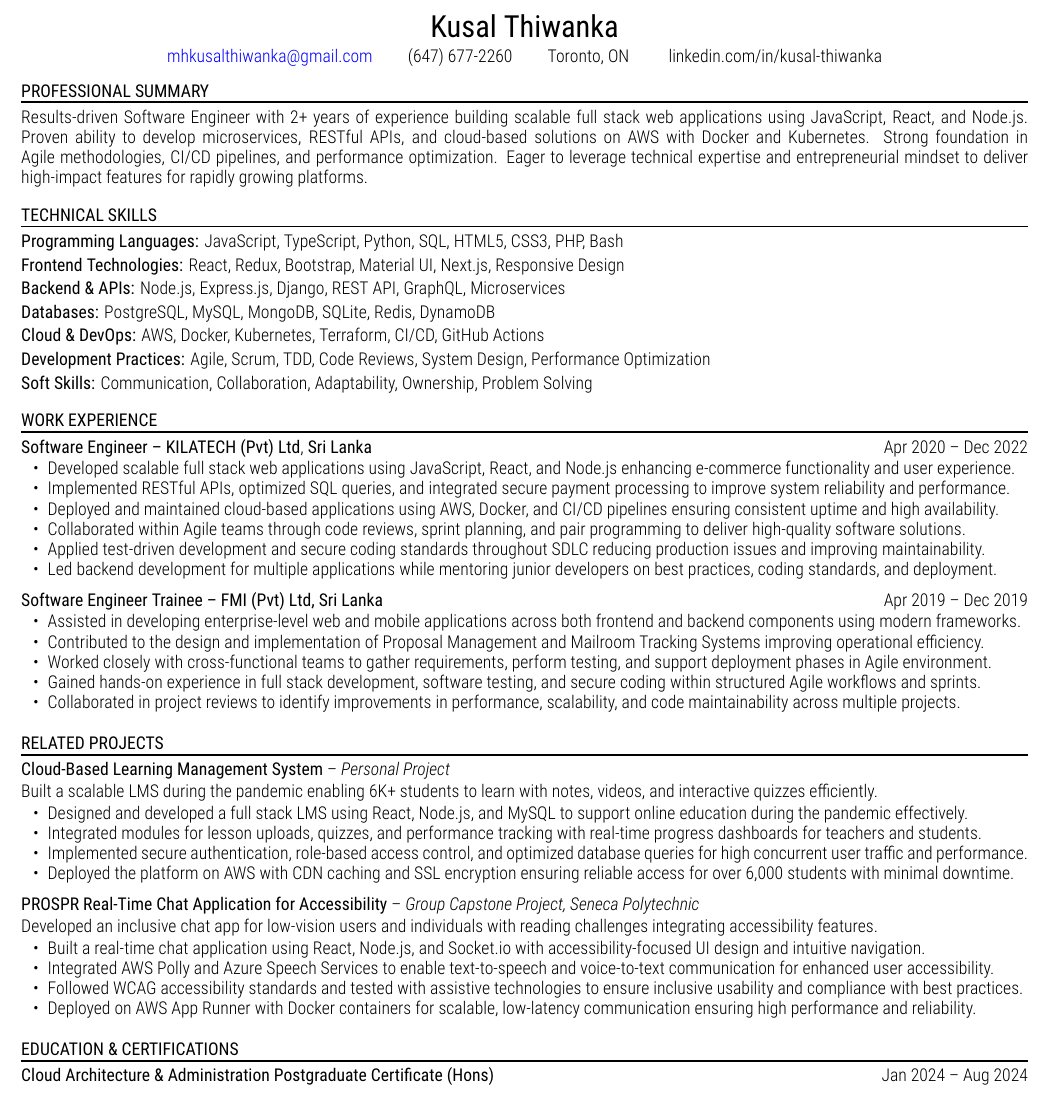
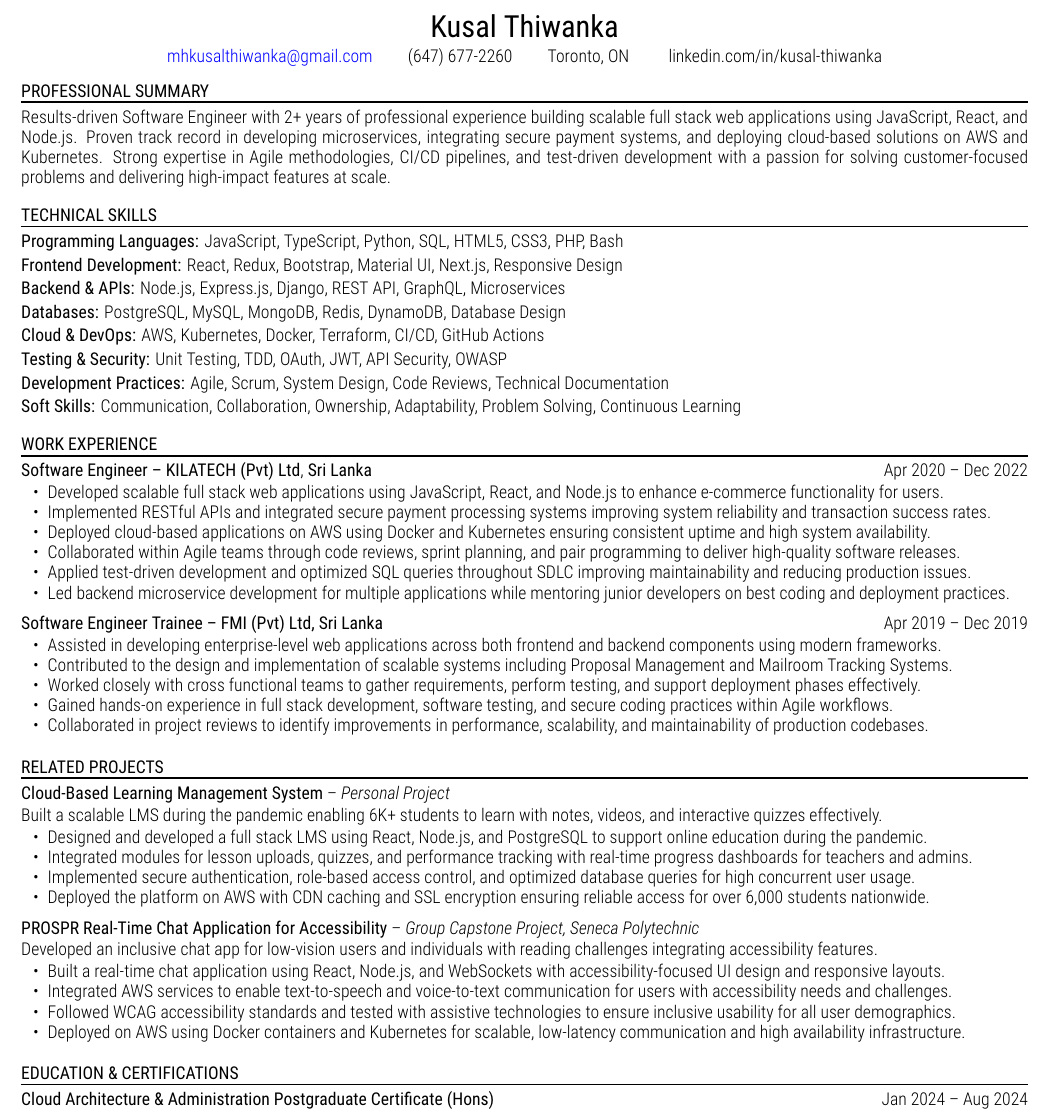
Before and after one commit to kusalthiwankaca/n8n-job-seeker-resumes, a LaTeX document (xelatex_files/Software_Engineer_-_All_Levels_GlossGenius_JobID4286968059.tex): part of the page, cut so that both start at the same text. Compiled offline with XeLaTeX.

Commit message:
chore: update resume (Updated)

```diff
--- a/xelatex_files/Software_Engineer_-_All_Levels_GlossGenius_JobID4286968059.tex
+++ b/xelatex_files/Software_Engineer_-_All_Levels_GlossGenius_JobID4286968059.tex
@@ -50,7 +50,7 @@ linkedin.com/in/kusal-thiwanka
 
 \vspace{-2pt}
 
-Results-driven Software Engineer with 2+ years of experience building scalable full stack web applications using JavaScript, React, and Node.js. Proven ability to develop microservices, RESTful APIs, and cloud-based solutions on AWS with Docker and Kubernetes. Strong foundation in Agile methodologies, CI/CD pipelines, and performance optimization. Eager to leverage technical expertise and entrepreneurial mindset to deliver high-impact features for rapidly growing platforms.
+Results-driven Software Engineer with 2+ years of professional experience building scalable full stack web applications using JavaScript, React, and Node.js. Proven track record in developing microservices, integrating secure payment systems, and deploying cloud-based solutions on AWS and Kubernetes. Strong expertise in Agile methodologies, CI/CD pipelines, and test-driven development with a passion for solving customer-focused problems and delivering high-impact features at scale.
 
 \vspace{8pt}
 
@@ -61,17 +61,19 @@ Results-driven Software Engineer with 2+ years of experience building scalable f
 
 \textbf{Programming Languages:} JavaScript, TypeScript, Python, SQL, HTML5, CSS3, PHP, Bash
 
-\textbf{Frontend Technologies:} React, Redux, Bootstrap, Material UI, Next.js, Responsive Design
+\textbf{Frontend Development:} React, Redux, Bootstrap, Material UI, Next.js, Responsive Design
 
 \textbf{Backend \& APIs:} Node.js, Express.js, Django, REST API, GraphQL, Microservices
 
-\textbf{Databases:} PostgreSQL, MySQL, MongoDB, SQLite, Redis, DynamoDB
+\textbf{Databases:} PostgreSQL, MySQL, MongoDB, Redis, DynamoDB, Database Design
 
-\textbf{Cloud \& DevOps:} AWS, Docker, Kubernetes, Terraform, CI/CD, GitHub Actions
+\textbf{Cloud \& DevOps:} AWS, Kubernetes, Docker, Terraform, CI/CD, GitHub Actions
 
-\textbf{Development Practices:} Agile, Scrum, TDD, Code Reviews, System Design, Performance Optimization
+\textbf{Testing \& Security:} Unit Testing, TDD, OAuth, JWT, API Security, OWASP
 
-\textbf{Soft Skills:} Communication, Collaboration, Adaptability, Ownership, Problem Solving
+\textbf{Development Practices:} Agile, Scrum, System Design, Code Reviews, Technical Documentation
+
+\textbf{Soft Skills:} Communication, Collaboration, Ownership, Adaptability, Problem Solving, Continuous Learning
 
 \vspace{8pt}
 
@@ -85,12 +87,12 @@ Results-driven Software Engineer with 2+ years of experience building scalable f
 \vspace{-1pt}
 
 \begin{itemize}
-\item Developed scalable full stack web applications using JavaScript, React, and Node.js enhancing e-commerce functionality and user experience.
-\item Implemented RESTful APIs, optimized SQL queries, and integrated secure payment processing to improve system reliability and performance.
-\item Deployed and maintained cloud-based applications using AWS, Docker, and CI/CD pipelines ensuring consistent uptime and high availability.
-\item Collaborated within Agile teams through code reviews, sprint planning, and pair programming to deliver high-quality software solutions.
-\item Applied test-driven development and secure coding standards throughout SDLC reducing production issues and improving maintainability.
-\item Led backend development for multiple applications while mentoring junior developers on best practices, coding standards, and deployment.
+\item Developed scalable full stack web applications using JavaScript, React, and Node.js to enhance e-commerce functionality for users.
+\item Implemented RESTful APIs and integrated secure payment processing systems improving system reliability and transaction success rates.
+\item Deployed cloud-based applications on AWS using Docker and Kubernetes ensuring consistent uptime and high system availability.
+\item Collaborated within Agile teams through code reviews, sprint planning, and pair programming to deliver high-quality software releases.
+\item Applied test-driven development and optimized SQL queries throughout SDLC improving maintainability and reducing production issues.
+\item Led backend microservice development for multiple applications while mentoring junior developers on best coding and deployment practices.
 \end{itemize}
 
 \textbf{Software Engineer Trainee -- FMI (Pvt) Ltd, Sri Lanka} \hfill Apr 2019 -- Dec 2019
@@ -98,11 +100,11 @@ Results-driven Software Engineer with 2+ years of experience building scalable f
 \vspace{-1pt}
 
 \begin{itemize}
-\item Assisted in developing enterprise-level web and mobile applications across both frontend and backend components using modern frameworks.
-\item Contributed to the design and implementation of Proposal Management and Mailroom Tracking Systems improving operational efficiency.
-\item Worked closely with cross-functional teams to gather requirements, perform testing, and support deployment phases in Agile environment.
-\item Gained hands-on experience in full stack development, software testing, and secure coding within structured Agile workflows and sprints.
-\item Collaborated in project reviews to identify improvements in performance, scalability, and code maintainability across multiple projects.
+\item Assisted in developing enterprise-level web applications across both frontend and backend components using modern frameworks.
+\item Contributed to the design and implementation of scalable systems including Proposal Management and Mailroom Tracking Systems.
+\item Worked closely with cross functional teams to gather requirements, perform testing, and support deployment phases effectively.
+\item Gained hands-on experience in full stack development, software testing, and secure coding practices within Agile workflows.
+\item Collaborated in project reviews to identify improvements in performance, scalability, and maintainability of production codebases.
 \end{itemize}
 
 \vspace{6pt}
@@ -116,13 +118,13 @@ Results-driven Software Engineer with 2+ years of experience building scalable f
 
 \vspace{-1pt}
 
-Built a scalable LMS during the pandemic enabling 6K+ students to learn with notes, videos, and interactive quizzes efficiently.
+Built a scalable LMS during the pandemic enabling 6K+ students to learn with notes, videos, and interactive quizzes effectively.
 \vspace{-1pt}
 \begin{itemize}
-\item Designed and developed a full stack LMS using React, Node.js, and MySQL to support online education during the pandemic effectively.
-\item Integrated modules for lesson uploads, quizzes, and performance tracking with real-time progress dashboards for teachers and students.
-\item Implemented secure authentication, role-based access control, and optimized database queries for high concurrent user traffic and performance.
-\item Deployed the platform on AWS with CDN caching and SSL encryption ensuring reliable access for over 6,000 students with minimal downtime.
+\item Designed and developed a full stack LMS using React, Node.js, and PostgreSQL to support online education during the pandemic.
+\item Integrated modules for lesson uploads, quizzes, and performance tracking with real-time progress dashboards for teachers and admins.
+\item Implemented secure authentication, role-based access control, and optimized database queries for high concurrent user usage.
+\item Deployed the platform on AWS with CDN caching and SSL encryption ensuring reliable access for over 6,000 students nationwide.
 \end{itemize}
 
 \textbf{PROSPR  Real-Time Chat Application for Accessibility} -- \emph{Group Capstone Project, Seneca Polytechnic}
@@ -132,10 +134,10 @@ Built a scalable LMS during the pandemic enabling 6K+ students to learn with not
 Developed an inclusive chat app for low-vision users and individuals with reading challenges integrating accessibility features.
 \vspace{-1pt}
 \begin{itemize}
-\item Built a real-time chat application using React, Node.js, and Socket.io with accessibility-focused UI design and intuitive navigation.
-\item Integrated AWS Polly and Azure Speech Services to enable text-to-speech and voice-to-text communication for enhanced user accessibility.
-\item Followed WCAG accessibility standards and tested with assistive technologies to ensure inclusive usability and compliance with best practices.
-\item Deployed on AWS App Runner with Docker containers for scalable, low-latency communication ensuring high performance and reliability.
+\item Built a real-time chat application using React, Node.js, and WebSockets with accessibility-focused UI design and responsive layouts.
+\item Integrated AWS services to enable text-to-speech and voice-to-text communication for users with accessibility needs and challenges.
+\item Followed WCAG accessibility standards and tested with assistive technologies to ensure inclusive usability for all user demographics.
+\item Deployed on AWS using Docker containers and Kubernetes for scalable, low-latency communication and high availability infrastructure.
 \end{itemize}
 
 \vspace{6pt}
```
